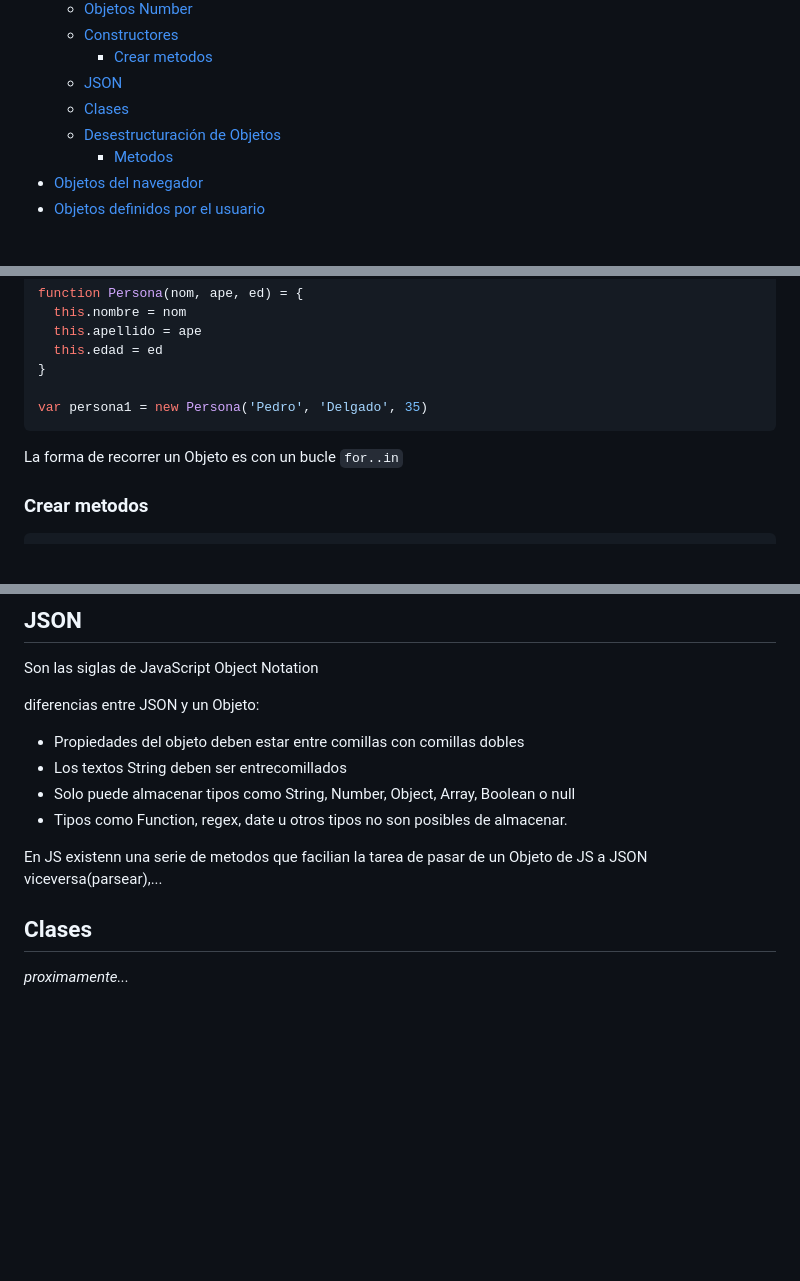
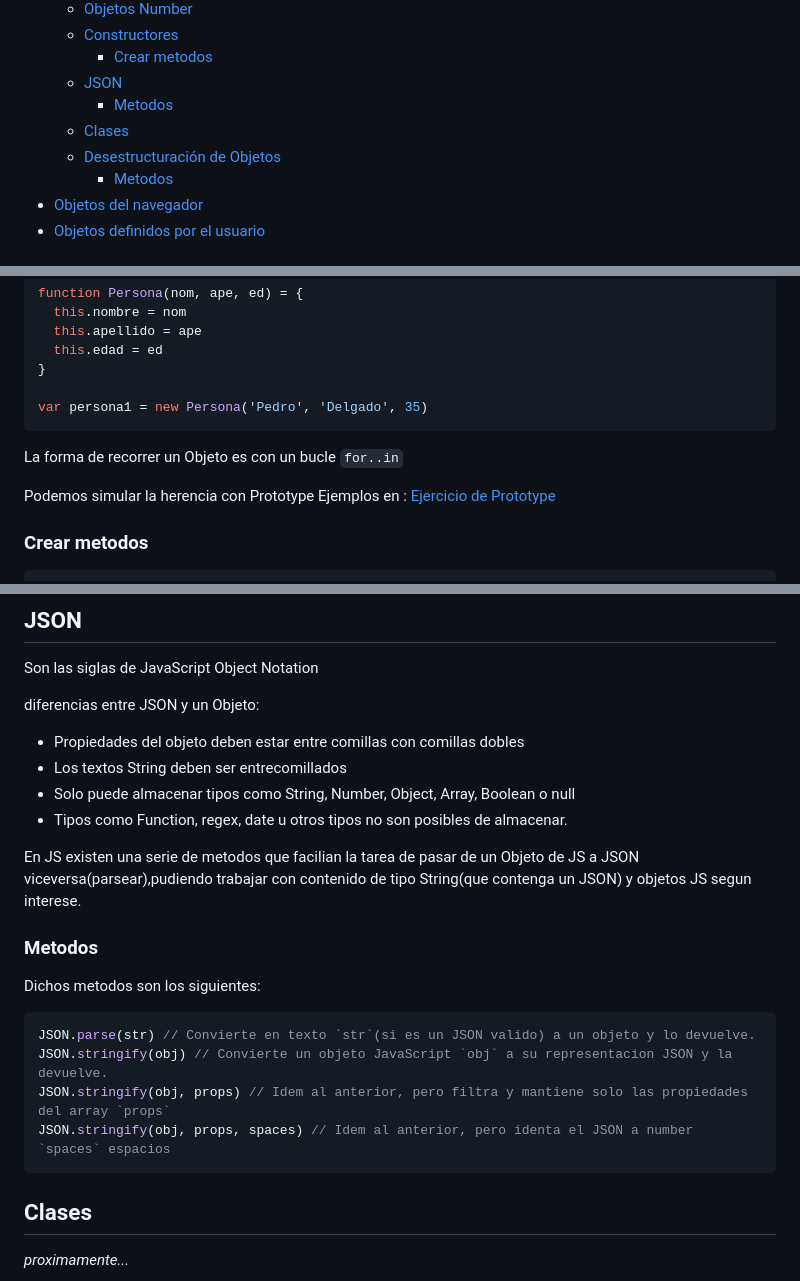
Before and after one commit to IanDAW2/GitHubProject, a Markdown page: documentos/JavaScript.md, 3 parts joined by grey strips. Rendered like a GitHub page; blank space fills up the shorter version.

Commit message:
Documentacion actualizada

````diff
--- a/documentos/JavaScript.md
+++ b/documentos/JavaScript.md
@@ -38,5 +38,6 @@
   - [Constructores](#constructores)
     - [Crear metodos](#crear-metodos)
   - [JSON](#json)
+    - [Metodos](#metodos-3)
   - [Clases](#clases)
   - [Desestructuración de Objetos](#desestructuración-de-objetos)
@@ -764,6 +765,8 @@ var persona1 = new Persona('Pedro', 'Delgado', 35)
 
 La forma de recorrer un Objeto es con un bucle `for..in`
 
+Podemos simular la herencia con Prototype Ejemplos en : [Ejercicio de Prototype](../Clase/Noviembre/Clase0811/objetos.js)
+
 ### Crear metodos
 
 ```js
@@ -786,8 +789,18 @@ diferencias entre JSON y un Objeto:
 - Solo puede almacenar tipos como String, Number, Object, Array, Boolean o null
 - Tipos como Function, regex, date u otros tipos no son posibles de almacenar.
 
-En JS existenn una serie de metodos que facilian la tarea de pasar de un Objeto de JS a JSON viceversa(parsear),...
+En JS existen una serie de metodos que facilian la tarea de pasar de un Objeto de JS a JSON viceversa(parsear),pudiendo trabajar con contenido de tipo String(que contenga un JSON) y objetos JS segun interese.
 
+### Metodos
+
+Dichos metodos son los siguientes:
+
+```js
+JSON.parse(str) // Convierte en texto `str`(si es un JSON valido) a un objeto y lo devuelve.
+JSON.stringify(obj) // Convierte un objeto JavaScript `obj` a su representacion JSON y la devuelve.
+JSON.stringify(obj, props) // Idem al anterior, pero filtra y mantiene solo las propiedades del array `props`
+JSON.stringify(obj, props, spaces) // Idem al anterior, pero identa el JSON a number `spaces` espacios
+```
 ## Clases
 
 _proximamente..._
````
Also changed, not shown: other parts of documentos/JavaScript.md (+1 -2 lines).
